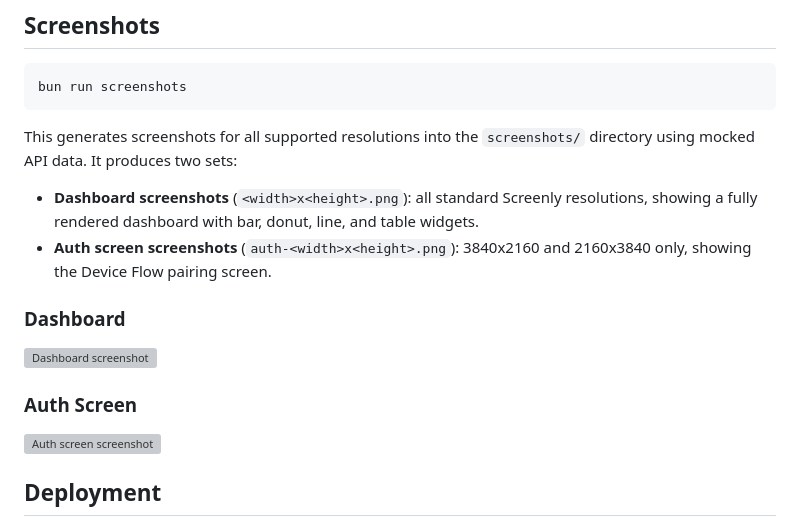
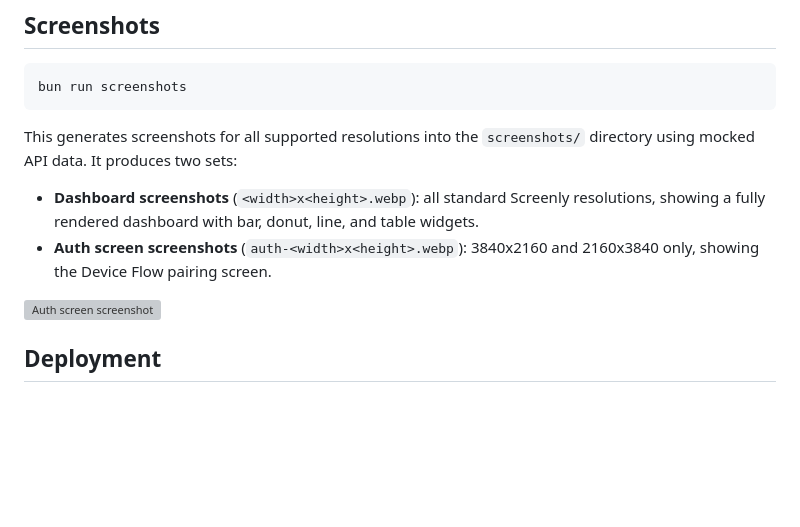
Before and after one commit to Screenly/salesforce-app, a Markdown page: README.md, the part around one of its changes. GitHub-like rendering; blank space fills up the shorter version; grey boxes are pictures that could not be loaded.

Commit message:
docs: move preview screenshot to top of README
- Add dashboard preview image below the intro description
- Remove dashboard/auth subsections from Screenshots section
- Fix file extension in screenshot filename descriptions (.png -> .webp)

```diff
--- a/README.md
+++ b/README.md
@@ -83,14 +85,8 @@ bun run screenshots
 
 This generates screenshots for all supported resolutions into the `screenshots/` directory using mocked API data. It produces two sets:
 
-- **Dashboard screenshots** (`<width>x<height>.png`): all standard Screenly resolutions, showing a fully rendered dashboard with bar, donut, line, and table widgets.
-- **Auth screen screenshots** (`auth-<width>x<height>.png`): 3840x2160 and 2160x3840 only, showing the Device Flow pairing screen.
-
-### Dashboard
-
-![Dashboard screenshot](screenshots/3840x2160.webp)
-
-### Auth Screen
+- **Dashboard screenshots** (`<width>x<height>.webp`): all standard Screenly resolutions, showing a fully rendered dashboard with bar, donut, line, and table widgets.
+- **Auth screen screenshots** (`auth-<width>x<height>.webp`): 3840x2160 and 2160x3840 only, showing the Device Flow pairing screen.
 
 ![Auth screen screenshot](screenshots/auth-3840x2160.webp)
 
```
Also changed, not shown: other parts of README.md (+2 -0 lines).
